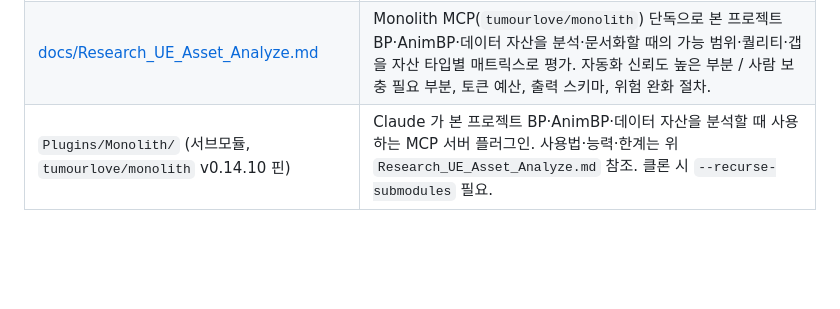
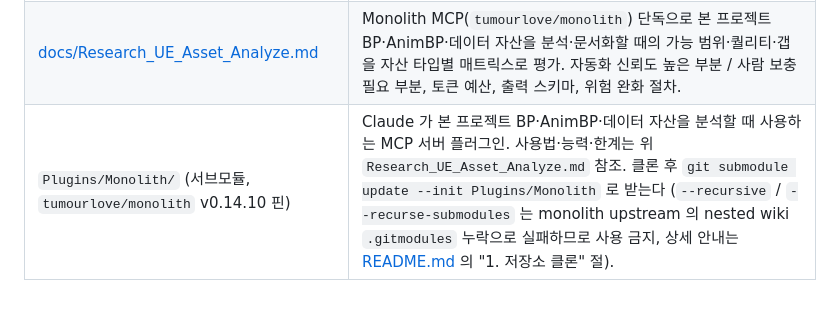
Before and after one commit to bong9tutor/LyraSkeleton, a Markdown page: CLAUDE.md, the part around the change. Rendered like a GitHub page; blank space fills up the shorter version.

```diff
--- a/CLAUDE.md
+++ b/CLAUDE.md
@@ -67,4 +67,4 @@ This file provides guidance to Claude Code (claude.ai/code) when working with co
 |---|---|
 | [docs/CodingStandard.md](docs/CodingStandard.md) | C++/에셋 네이밍, `.editorconfig` 기반 들여쓰기/인코딩, UE 매크로·리플렉션, 어서션·로깅·네트워크·애니메이션 등 **모든 코딩 룰**. 새 코드를 작성하기 전 23장 체크리스트 확인. |
 | [docs/Research_UE_Asset_Analyze.md](docs/Research_UE_Asset_Analyze.md) | Monolith MCP(`tumourlove/monolith`) 단독으로 본 프로젝트 BP·AnimBP·데이터 자산을 분석·문서화할 때의 가능 범위·퀄리티·갭을 자산 타입별 매트릭스로 평가. 자동화 신뢰도 높은 부분 / 사람 보충 필요 부분, 토큰 예산, 출력 스키마, 위험 완화 절차. |
-| `Plugins/Monolith/` (서브모듈, `tumourlove/monolith` v0.14.10 핀) | Claude 가 본 프로젝트 BP·AnimBP·데이터 자산을 분석할 때 사용하는 MCP 서버 플러그인. 사용법·능력·한계는 위 `Research_UE_Asset_Analyze.md` 참조. 클론 시 `--recurse-submodules` 필요. |
+| `Plugins/Monolith/` (서브모듈, `tumourlove/monolith` v0.14.10 핀) | Claude 가 본 프로젝트 BP·AnimBP·데이터 자산을 분석할 때 사용하는 MCP 서버 플러그인. 사용법·능력·한계는 위 `Research_UE_Asset_Analyze.md` 참조. 클론 후 `git submodule update --init Plugins/Monolith` 로 받는다 (`--recursive` / `--recurse-submodules` 는 monolith upstream 의 nested wiki `.gitmodules` 누락으로 실패하므로 사용 금지, 상세 안내는 [README.md](README.md) 의 "1. 저장소 클론" 절). |
```
Also changed, not shown: README.md (+6 -5 lines).
